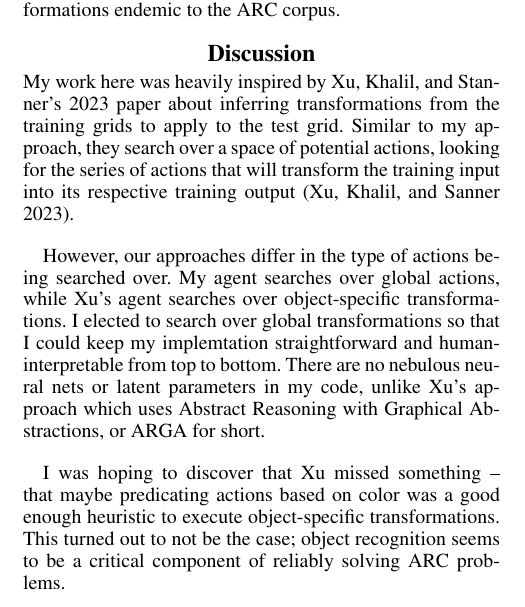
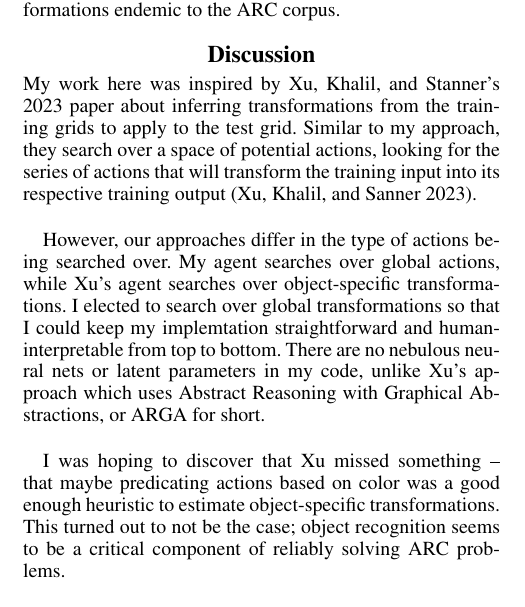
Before and after one commit to mellis0/CS-4635-ARC-Paper, a LaTeX document (Ellis_KBAI_Paper.tex): part of one column of page 5 of 6, cut so that both start at the same text. Compiled offline with pdfLaTeX.

Commit message:
Proofreading changes for Milestone 3

```diff
--- a/Ellis_KBAI_Paper.tex
+++ b/Ellis_KBAI_Paper.tex
@@ -367,7 +367,7 @@ Neither of my two agents were able to solve this one because it involves increas
 %Potential Implications: Ponder on the broader implications of your results in the field of Knowledge-Based AI. What does this mean for future research or practical applications in the field?
 % \cite{Xu_Khalil_Sanner_2023}
 \section{Discussion}
-My work here was heavily inspired by Xu, Khalil, and Stanner's 2023 paper about inferring transformations from the training grids to apply to the test grid. Similar to my approach, they search over a space of potential actions, looking for the series of actions that will transform the training input into its respective training output \cite{Xu_Khalil_Sanner_2023}.
+My work here was inspired by Xu, Khalil, and Stanner's 2023 paper about inferring transformations from the training grids to apply to the test grid. Similar to my approach, they search over a space of potential actions, looking for the series of actions that will transform the training input into its respective training output \cite{Xu_Khalil_Sanner_2023}.
 
 \bigskip
 
@@ -375,7 +375,7 @@ However, our approaches differ in the type of actions being searched over. My ag
 
 \bigskip
 
-I was hoping to discover that Xu missed something -- that maybe predicating actions based on color was a good enough heuristic to execute object-specific transformations. This turned out to not be the case; object recognition seems to be a critical component of reliably solving ARC problems.
+I was hoping to discover that Xu missed something -- that maybe predicating actions based on color was a good enough heuristic to estimate object-specific transformations. This turned out to not be the case; object recognition seems to be a critical component of reliably solving ARC problems.
 
 \bigskip
 
```
Also changed, not shown: Ellis_KBAI_Paper.tex (2 more changed lines).
